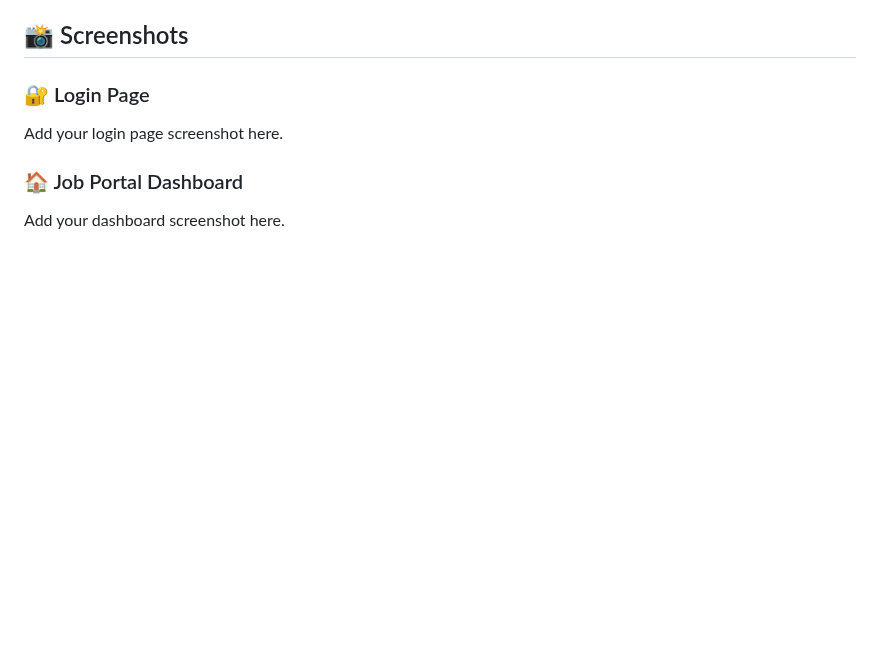
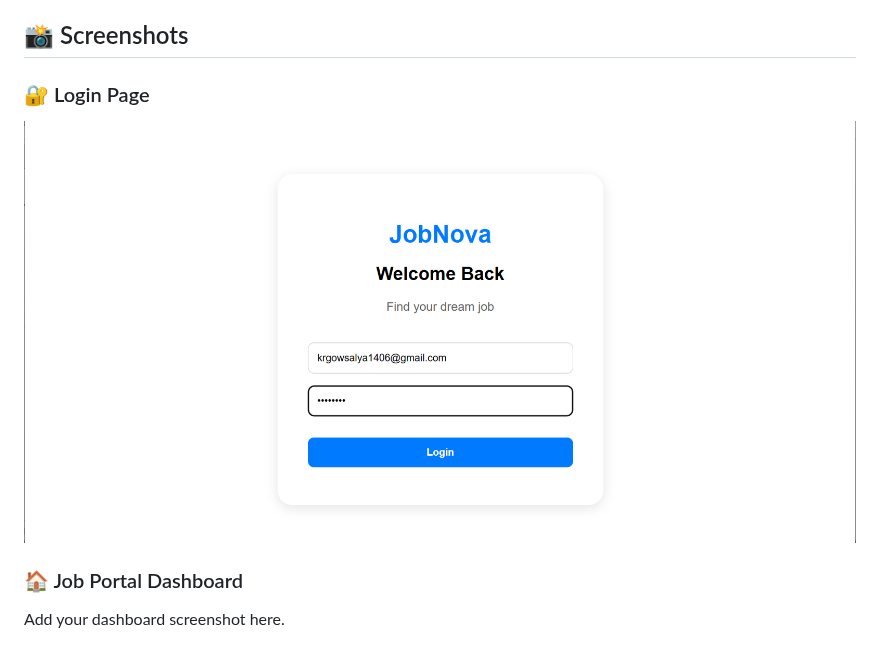
Before and after one commit to krgowsalya1406-gif/Online-Job-Portal, a Markdown page: README.md, the part around the change. GitHub-like rendering; blank space fills up the shorter version.

```diff
--- a/README.md
+++ b/README.md
@@ -33,7 +33,7 @@ Add your GitHub repository link here.
 
 ### 🔐 Login Page
 
-Add your login page screenshot here.
+![Login](login.png)
 
 ### 🏠 Job Portal Dashboard
 
```
